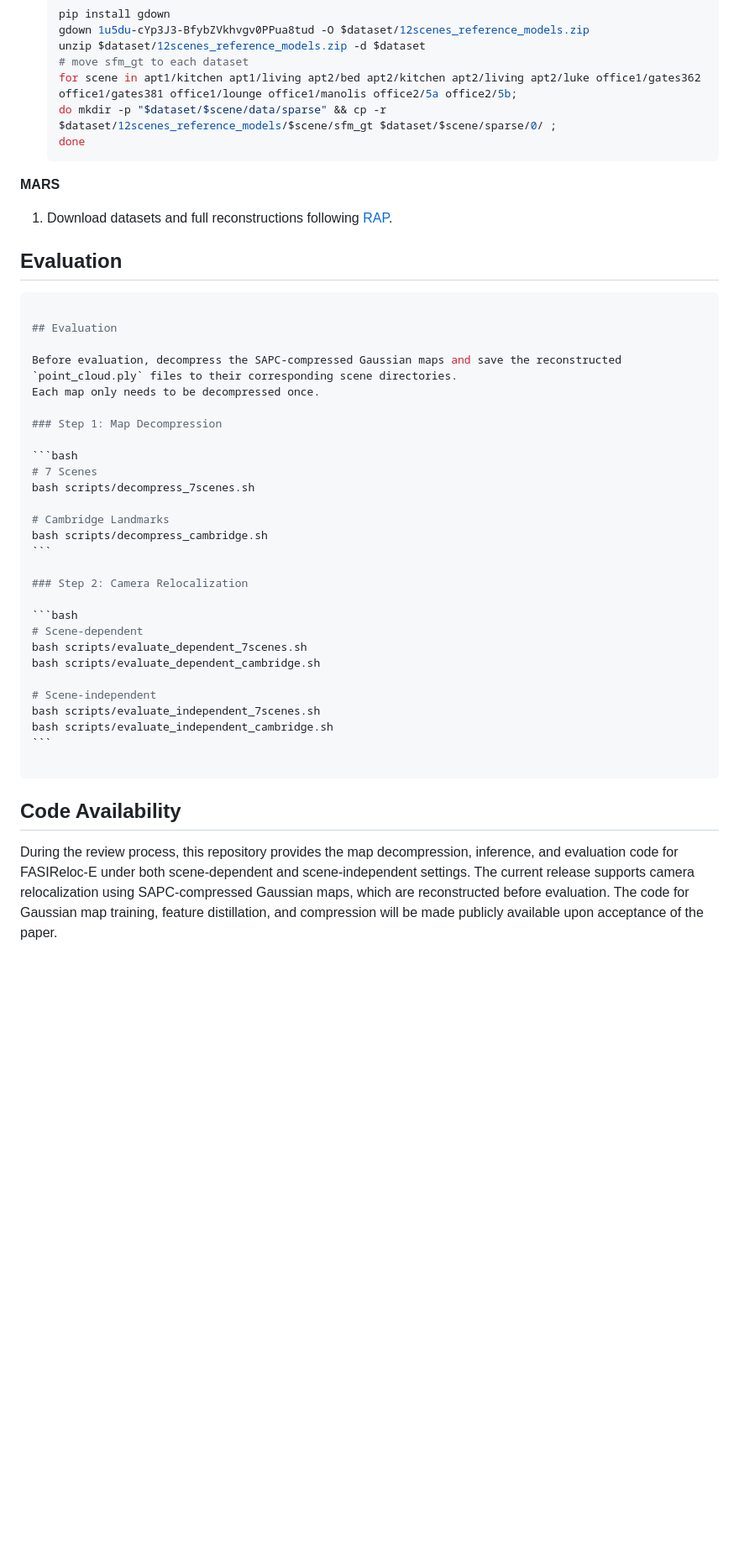
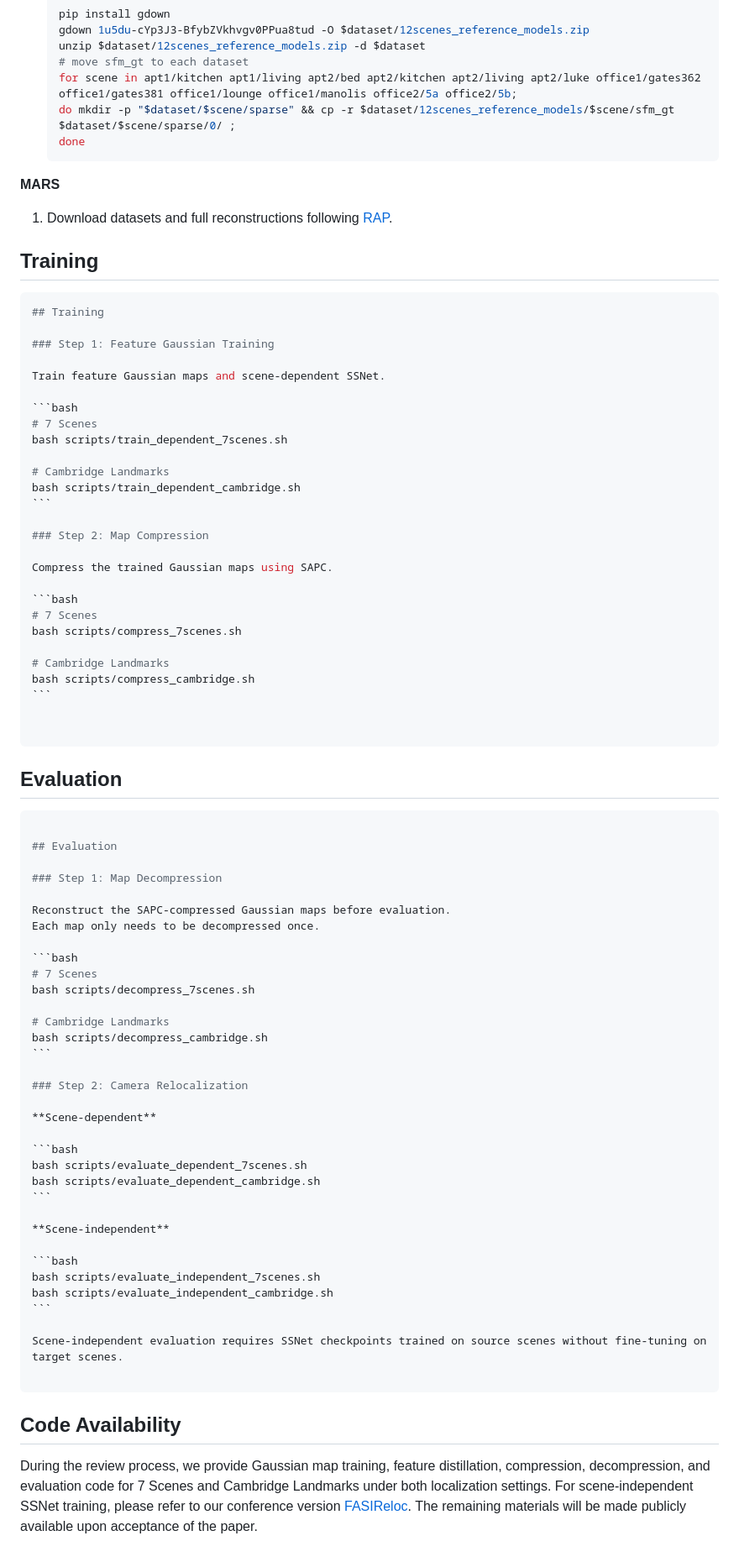
Before and after one commit to junhaowei0524/FASIReloc-E, a Markdown page: README.md, the part around one of its changes. Shown at 84% size. Rendered like a GitHub page; blank space fills up the shorter version.

`````diff
--- a/README.md
+++ b/README.md
@@ -158,7 +176,7 @@ datasets/
    unzip $dataset/12scenes_reference_models.zip -d $dataset
    # move sfm_gt to each dataset
    for scene in apt1/kitchen apt1/living apt2/bed apt2/kitchen apt2/living apt2/luke office1/gates362 office1/gates381 office1/lounge office1/manolis office2/5a office2/5b;
-   do mkdir -p "$dataset/$scene/data/sparse" && cp -r $dataset/12scenes_reference_models/$scene/sfm_gt $dataset/$scene/sparse/0/ ;
+   do mkdir -p "$dataset/$scene/sparse" && cp -r $dataset/12scenes_reference_models/$scene/sfm_gt $dataset/$scene/sparse/0/ ;
    done
    ```
 
@@ -168,16 +186,50 @@ datasets/
 
 
 
+## Training
+
+````bash
+## Training
+
+### Step 1: Feature Gaussian Training
+
+Train feature Gaussian maps and scene-dependent SSNet.
+
+```bash
+# 7 Scenes
+bash scripts/train_dependent_7scenes.sh
+
+# Cambridge Landmarks
+bash scripts/train_dependent_cambridge.sh
+```
+
+### Step 2: Map Compression
+
+Compress the trained Gaussian maps using SAPC.
+
+```bash
+# 7 Scenes
+bash scripts/compress_7scenes.sh
+
+# Cambridge Landmarks
+bash scripts/compress_cambridge.sh
+```
+
+
+````
+
+
+
 ## Evaluation
 
 ````bash
 
 ## Evaluation
 
-Before evaluation, decompress the SAPC-compressed Gaussian maps and save the reconstructed `point_cloud.ply` files to their corresponding scene directories.
+### Step 1: Map Decompression
+
+Reconstruct the SAPC-compressed Gaussian maps before evaluation.
 Each map only needs to be decompressed once.
-
-### Step 1: Map Decompression
 
 ```bash
 # 7 Scenes
@@ -189,15 +241,21 @@ bash scripts/decompress_cambridge.sh
 
 ### Step 2: Camera Relocalization
 
+**Scene-dependent**
+
 ```bash
-# Scene-dependent
 bash scripts/evaluate_dependent_7scenes.sh
 bash scripts/evaluate_dependent_cambridge.sh
+```
 
-# Scene-independent
+**Scene-independent**
+
+```bash
 bash scripts/evaluate_independent_7scenes.sh
 bash scripts/evaluate_independent_cambridge.sh
 ```
+
+Scene-independent evaluation requires SSNet checkpoints trained on source scenes without fine-tuning on target scenes.
 
 ````
 
@@ -205,4 +263,4 @@ bash scripts/evaluate_independent_cambridge.sh
 
 ## Code Availability
 
-During the review process, this repository provides the map decompression, inference, and evaluation code for FASIReloc-E under both scene-dependent and scene-independent settings. The current release supports camera relocalization using SAPC-compressed Gaussian maps, which are reconstructed before evaluation. The code for Gaussian map training, feature distillation, and compression will be made publicly available upon acceptance of the paper.
+During the review process, we provide Gaussian map training, feature distillation, compression, decompression, and evaluation code for 7 Scenes and Cambridge Landmarks under both localization settings. For scene-independent SSNet training, please refer to our conference version [FASIReloc](https://github.com/junhaowei0524/FASIReloc). The remaining materials will be made publicly available upon acceptance of the paper.
`````
Also changed, not shown: other parts of README.md (+29 -11 lines), imgs/comparision.png (deleted), imgs/motivation.png, imgs/pipeline.png.
